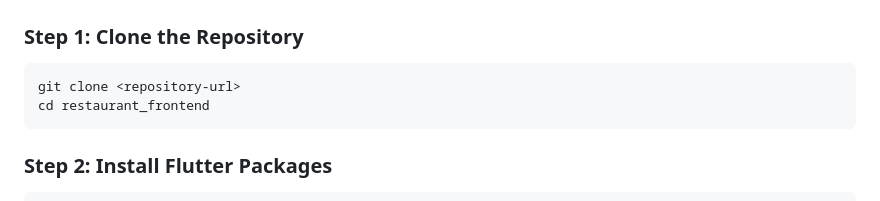
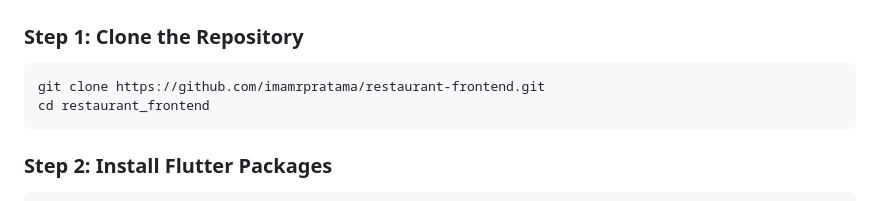
Before and after one commit to imamrpratama/restaurant-frontend, a Markdown page: README.md, the part around the change. Drawn GitHub-style.

Commit message:
Update  README

````diff
--- a/README.md
+++ b/README.md
@@ -63,7 +63,7 @@ Web:
 ### Step 1: Clone the Repository
 
 ```bash
-git clone <repository-url>
+git clone https://github.com/imamrpratama/restaurant-frontend.git
 cd restaurant_frontend
 ```
 
````
